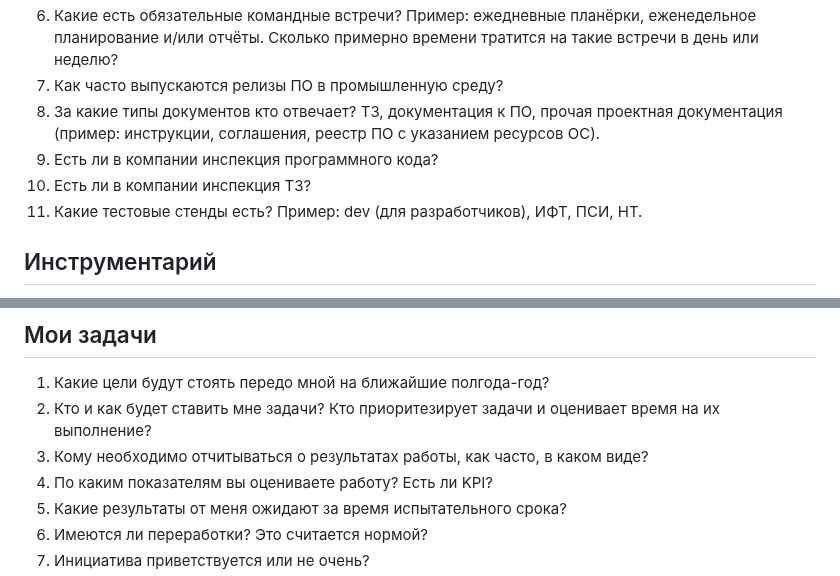
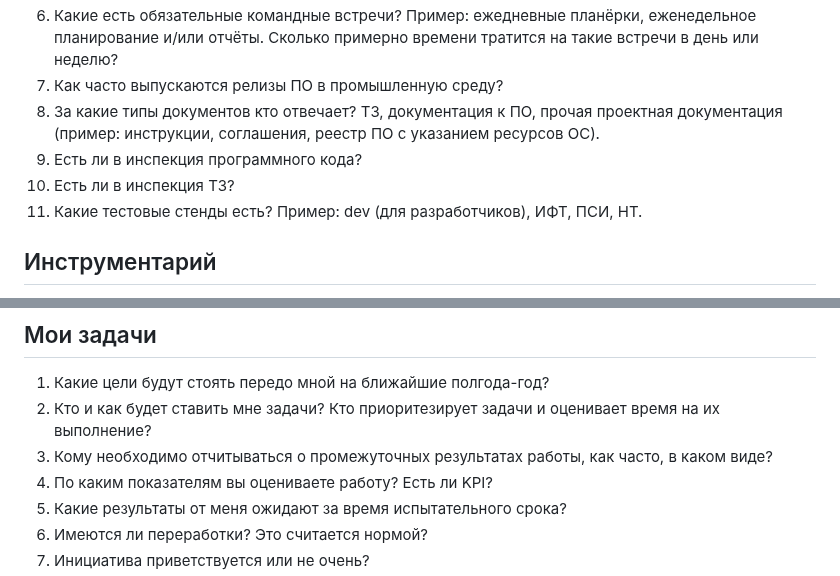
Before and after one commit to rin-nas/cv, a Markdown page: private/questions_to_team.md, 2 parts joined by grey strips. Drawn GitHub-style.

```diff
--- a/private/questions_to_team.md
+++ b/private/questions_to_team.md
@@ -31,8 +31,8 @@
 1. Какие есть обязательные командные встречи? Пример: ежедневные планёрки, еженедельное планирование и/или отчёты. Сколько примерно времени тратится на такие встречи в день или неделю?
 1. Как часто выпускаются релизы ПО в промышленную среду?
 1. За какие типы документов кто отвечает? ТЗ, документация к ПО, прочая проектная документация (пример: инструкции, соглашения, реестр ПО с указанием ресурсов ОС).
-1. Есть ли в компании инспекция программного кода?
-1. Есть ли в компании инспекция ТЗ?
+1. Есть ли в инспекция программного кода?
+1. Есть ли в инспекция ТЗ?
 1. Какие тестовые стенды есть? Пример: dev (для разработчиков), ИФТ, ПСИ, НТ.
 
 ## Инструментарий
@@ -45,7 +45,7 @@
 ## Мои задачи
 1. Какие цели будут стоять передо мной на ближайшие полгода-год?
 1. Кто и как будет ставить мне задачи? Кто приоритезирует задачи и оценивает время на их выполнение?
-1. Кому необходимо отчитываться о результатах работы, как часто, в каком виде?
+1. Кому необходимо отчитываться о промежуточных результатах работы, как часто, в каком виде?
 1. По каким показателям вы оцениваете работу? Есть ли KPI?
 1. Какие результаты от меня ожидают за время испытательного срока?
 1. Имеются ли переработки? Это считается нормой?
```
